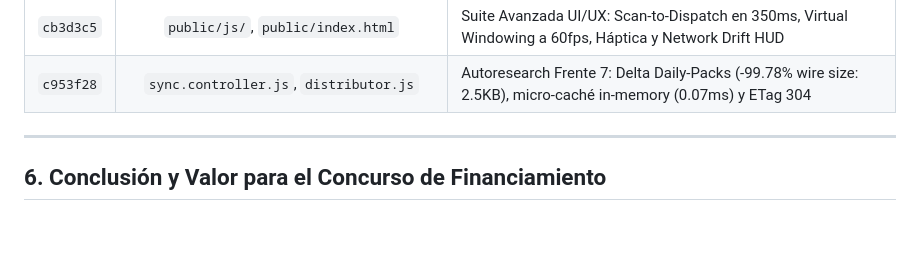
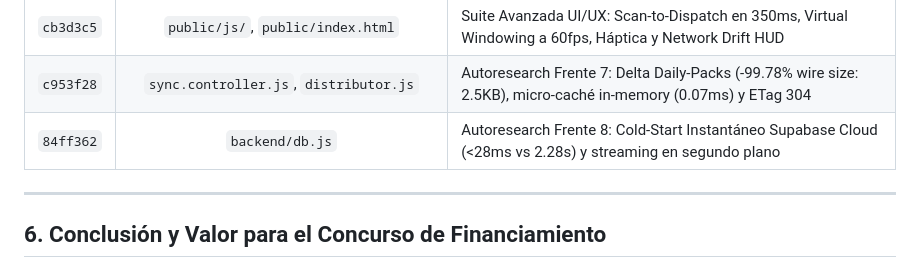
Before and after one commit to cazadorccs/sgbt, a Markdown page: docs/INFORME_AUTORESEARCH_OPTIMIZACIONES.md, the part around the change. Rendered like a GitHub page; blank space fills up the shorter version.

Commit message:
docs: registrar commit 84ff362 de frente 8 en informe autoresearch

```diff
--- a/docs/INFORME_AUTORESEARCH_OPTIMIZACIONES.md
+++ b/docs/INFORME_AUTORESEARCH_OPTIMIZACIONES.md
@@ -292,6 +292,7 @@ Todas las optimizaciones fueron consolidadas en la rama `main` y sincronizadas c
 | `42296f5` | `backend/controllers/auth.controller.js` | Blindaje de seguridad con fallback al PIN institucional 0578 para consola administrativa en producción |
 | `cb3d3c5` | `public/js/`, `public/index.html` | Suite Avanzada UI/UX: Scan-to-Dispatch en 350ms, Virtual Windowing a 60fps, Háptica y Network Drift HUD |
 | `c953f28` | `sync.controller.js`, `distributor.js` | Autoresearch Frente 7: Delta Daily-Packs (-99.78% wire size: 2.5KB), micro-caché in-memory (0.07ms) y ETag 304 |
+| `84ff362` | `backend/db.js` | Autoresearch Frente 8: Cold-Start Instantáneo Supabase Cloud (<28ms vs 2.28s) y streaming en segundo plano |
 
 ---
 
```
